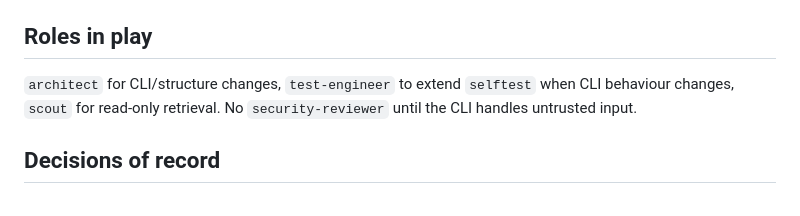
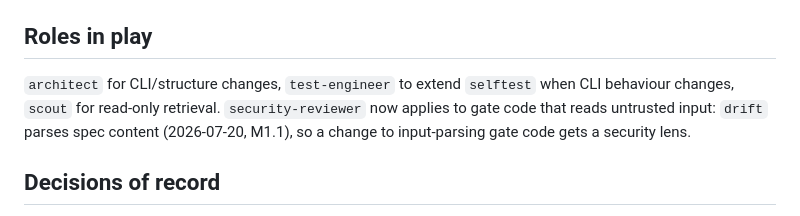
Before and after one commit to cf-sewe/leitwerk-devkit, a Markdown page: leitwerk/constitution.md, the part around the change. Rendered like a GitHub page.

```diff
--- a/leitwerk/constitution.md
+++ b/leitwerk/constitution.md
@@ -66,8 +66,9 @@ the CLI golden behaviour (`selftest`) holds.
 
 ## Roles in play
 `architect` for CLI/structure changes, `test-engineer` to extend `selftest` when
-CLI behaviour changes, `scout` for read-only retrieval. No `security-reviewer`
-until the CLI handles untrusted input.
+CLI behaviour changes, `scout` for read-only retrieval. `security-reviewer` now
+applies to gate code that reads untrusted input: `drift` parses spec content
+(2026-07-20, M1.1), so a change to input-parsing gate code gets a security lens.
 
 ## Decisions of record
 - 2026-07-19: Aligned with Anthropic's Claude Code steering guidance. Absolute
```
Also changed, not shown: leitwerk/roadmap.md (+20 -37 lines).
